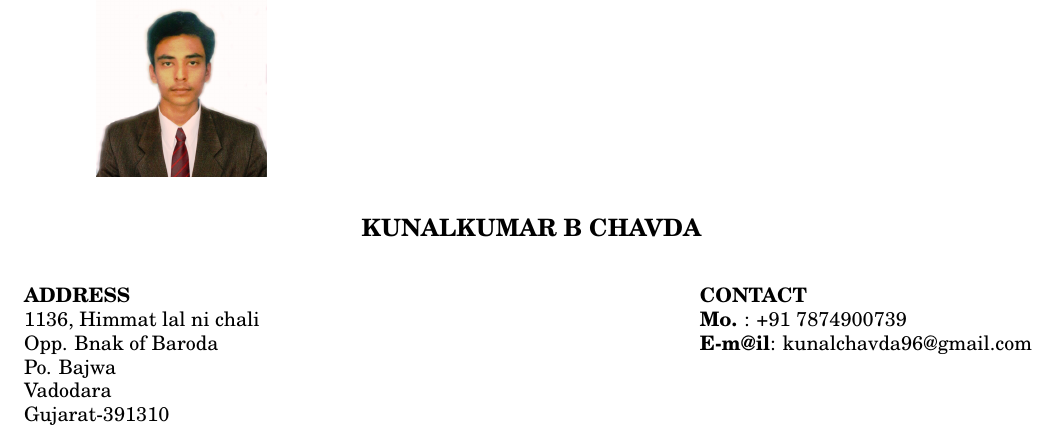
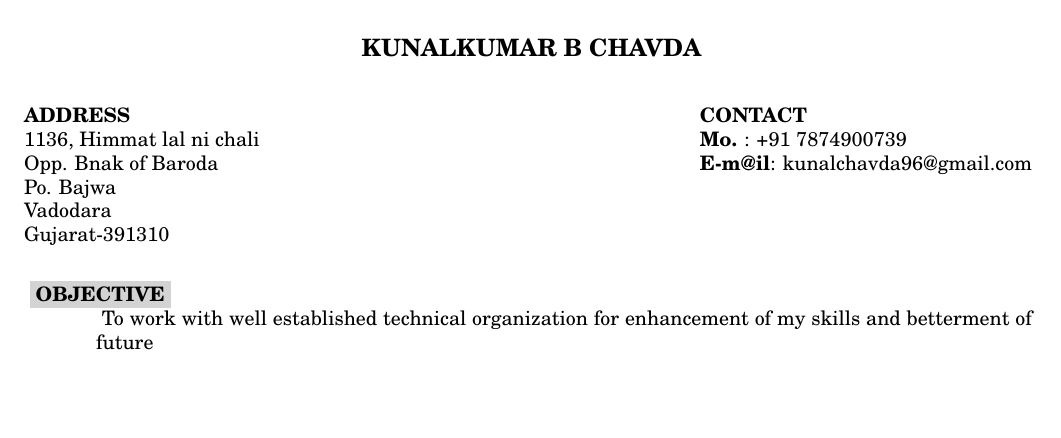
Before and after one commit to kanak5132/kunalchavda_resume, a LaTeX CV (Kunal_Resume.tex): part of the page, cut so that both start at the same text, the shorter picture padded with empty space. Compiled offline with pdfLaTeX.

Commit message:
upadated OBJECTIVE section

```diff
--- a/Kunal_Resume.tex
+++ b/Kunal_Resume.tex
@@ -23,8 +23,10 @@
 
 \begin{resume}
 
-
-
+\section{
+\colorbox{grey}{OBJECTIVE}
+   }
+\ To work with well established technical organization for enhancement of my skills and betterment of future
 
 
 
```
